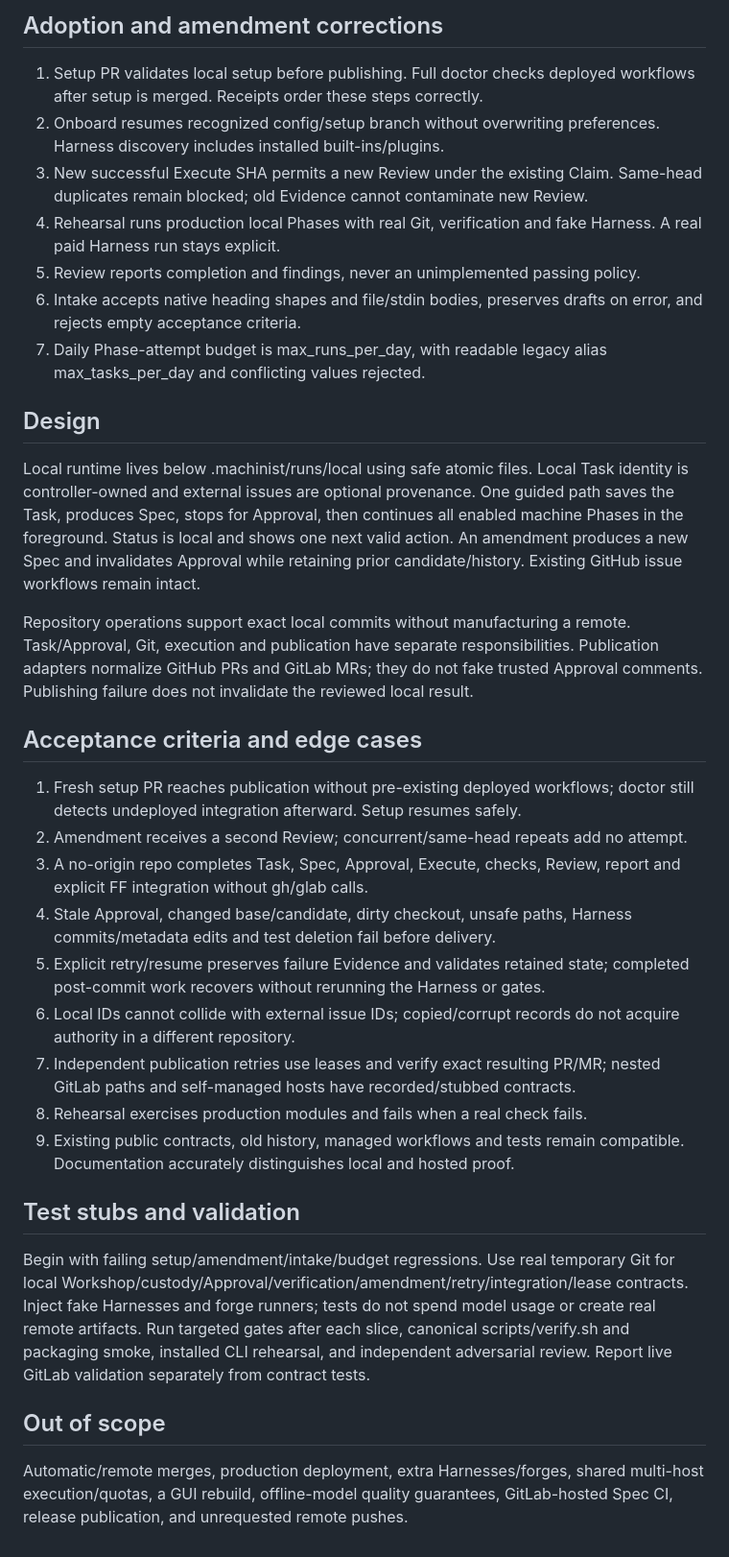
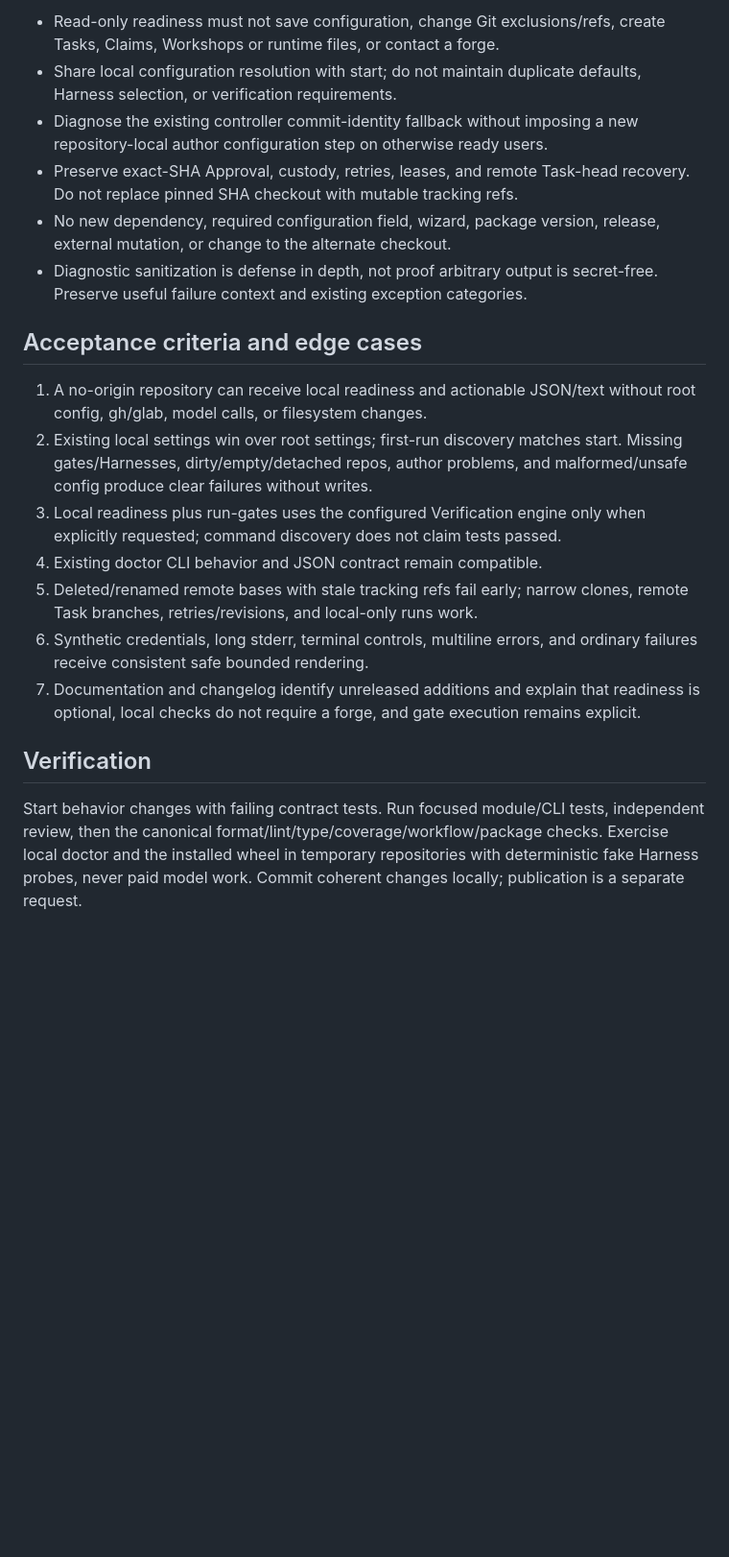
Before and after one commit to vscarpenter/AgentMachinist, a Markdown page: tasks/spec.md, the part around one of its changes. Shown at 96% size. Drawn GitHub-style; blank space fills up the shorter version.

Commit message:
docs(spec): record local readiness and hardening plan

```diff
--- a/tasks/spec.md
+++ b/tasks/spec.md
@@ -53,63 +35,38 @@ version-1 configuration/history.
-## Adoption and amendment corrections
-
-1. Setup PR validates local setup before publishing. Full doctor checks deployed
-   workflows after setup is merged. Receipts order these steps correctly.
-2. Onboard resumes recognized config/setup branch without overwriting preferences.
-   Harness discovery includes installed built-ins/plugins.
-3. New successful Execute SHA permits a new Review under the existing Claim.
-   Same-head duplicates remain blocked; old Evidence cannot contaminate new Review.
-4. Rehearsal runs production local Phases with real Git, verification and fake
-   Harness. A real paid Harness run stays explicit.
-5. Review reports completion and findings, never an unimplemented passing policy.
-6. Intake accepts native heading shapes and file/stdin bodies, preserves drafts on
-   error, and rejects empty acceptance criteria.
-7. Daily Phase-attempt budget is max_runs_per_day, with readable legacy alias
-   max_tasks_per_day and conflicting values rejected.
-
-## Design
-
-Local runtime lives below .machinist/runs/local using safe atomic files. Local
-Task identity is controller-owned and external issues are optional provenance.
-One guided path saves the Task, produces Spec, stops for Approval, then continues
-all enabled machine Phases in the foreground. Status is local and shows one next
-valid action. An amendment produces a new Spec and invalidates Approval while
-retaining prior candidate/history. Existing GitHub issue workflows remain intact.
-
-Repository operations support exact local commits without manufacturing a remote.
-Task/Approval, Git, execution and publication have separate responsibilities.
-Publication adapters normalize GitHub PRs and GitLab MRs; they do not fake trusted
-Approval comments. Publishing failure does not invalidate the reviewed local result.
+- Read-only readiness must not save configuration, change Git exclusions/refs,
+  create Tasks, Claims, Workshops or runtime files, or contact a forge.
+- Share local configuration resolution with start; do not maintain duplicate
+  defaults, Harness selection, or verification requirements.
+- Diagnose the existing controller commit-identity fallback without imposing a
+  new repository-local author configuration step on otherwise ready users.
+- Preserve exact-SHA Approval, custody, retries, leases, and remote Task-head
+  recovery. Do not replace pinned SHA checkout with mutable tracking refs.
+- No new dependency, required configuration field, wizard, package version,
+  release, external mutation, or change to the alternate checkout.
+- Diagnostic sanitization is defense in depth, not proof arbitrary output is
+  secret-free. Preserve useful failure context and existing exception categories.
 
 ## Acceptance criteria and edge cases
 
-1. Fresh setup PR reaches publication without pre-existing deployed workflows;
-   doctor still detects undeployed integration afterward. Setup resumes safely.
-2. Amendment receives a second Review; concurrent/same-head repeats add no attempt.
-3. A no-origin repo completes Task, Spec, Approval, Execute, checks, Review, report
-   and explicit FF integration without gh/glab calls.
-4. Stale Approval, changed base/candidate, dirty checkout, unsafe paths, Harness
-   commits/metadata edits and test deletion fail before delivery.
-5. Explicit retry/resume preserves failure Evidence and validates retained state;
-   completed post-commit work recovers without rerunning the Harness or gates.
-6. Local IDs cannot collide with external issue IDs; copied/corrupt records do not
-   acquire authority in a different repository.
-7. Independent publication retries use leases and verify exact resulting PR/MR;
-   nested GitLab paths and self-managed hosts have recorded/stubbed contracts.
-8. Rehearsal exercises production modules and fails when a real check fails.
-9. Existing public contracts, old history, managed workflows and tests remain
-   compatible. Documentation accurately distinguishes local and hosted proof.
+1. A no-origin repository can receive local readiness and actionable JSON/text
+   without root config, gh/glab, model calls, or filesystem changes.
+2. Existing local settings win over root settings; first-run discovery matches
+   start. Missing gates/Harnesses, dirty/empty/detached repos, author problems,
+   and malformed/unsafe config produce clear failures without writes.
+3. Local readiness plus run-gates uses the configured Verification engine only
+   when explicitly requested; command discovery does not claim tests passed.
+4. Existing doctor CLI behavior and JSON contract remain compatible.
+5. Deleted/renamed remote bases with stale tracking refs fail early; narrow
+   clones, remote Task branches, retries/revisions, and local-only runs work.
+6. Synthetic credentials, long stderr, terminal controls, multiline errors, and
+   ordinary failures receive consistent safe bounded rendering.
+7. Documentation and changelog identify unreleased additions and explain that
+   readiness is optional, local checks do not require a forge, and gate execution
+   remains explicit.
 
-## Test stubs and validation
+## Verification
 
-Begin with failing setup/amendment/intake/budget regressions. Use real temporary Git
-for local Workshop/custody/Approval/verification/amendment/retry/integration/lease
-contracts. Inject fake Harnesses and forge runners; tests do not spend model usage
-or create real remote artifacts. Run targeted gates after each slice, canonical
-scripts/verify.sh and packaging smoke, installed CLI rehearsal, and independent
-adversarial review. Report live GitLab validation separately from contract tests.
-
-## Out of scope
-
-Automatic/remote merges, production deployment, extra Harnesses/forges, shared
-multi-host execution/quotas, a GUI rebuild, offline-model quality guarantees,
-GitLab-hosted Spec CI, release publication, and unrequested remote pushes.
+Start behavior changes with failing contract tests. Run focused module/CLI tests,
+independent review, then the canonical format/lint/type/coverage/workflow/package
+checks. Exercise local doctor and the installed wheel in temporary repositories
+with deterministic fake Harness probes, never paid model work. Commit coherent
+changes locally; publication is a separate request.
```
Also changed, not shown: other parts of tasks/spec.md (+24 -42 lines), tasks/local-readiness-plan.md (added, +13 -0 lines).
